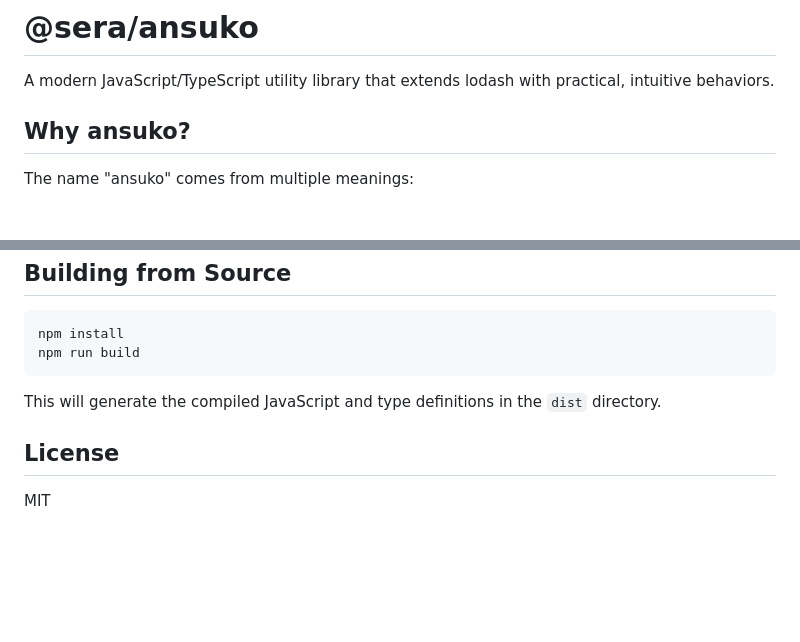
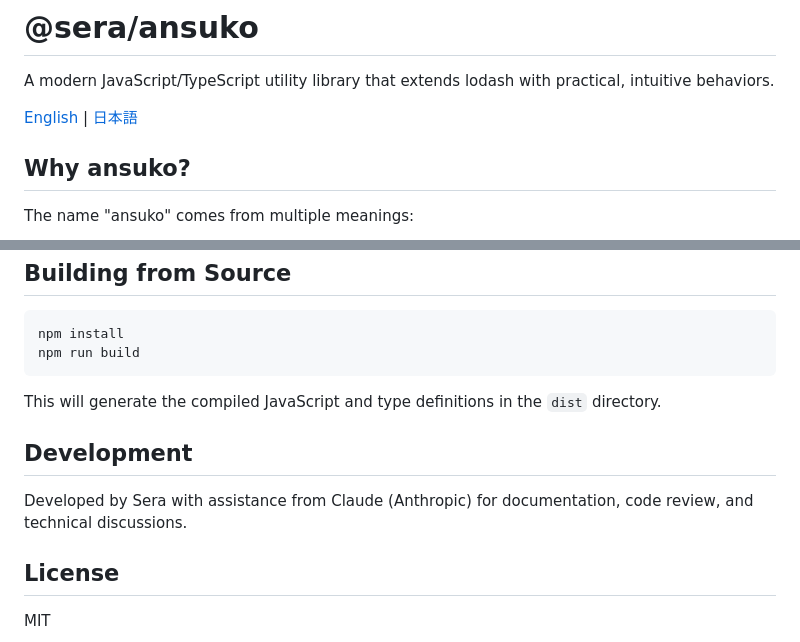
Before and after one commit to sera4am/ansuko, a Markdown page: README.md, 2 parts joined by grey strips. GitHub-like rendering; blank space fills up the shorter version.

```diff
--- a/README.md
+++ b/README.md
@@ -1,6 +1,8 @@
 # @sera/ansuko
 
 A modern JavaScript/TypeScript utility library that extends lodash with practical, intuitive behaviors.
+
+[English](./README.md) | [日本語](./README.ja.md)
 
 ## Why ansuko?
 
@@ -110,6 +112,9 @@ npm run build
 
 This will generate the compiled JavaScript and type definitions in the `dist` directory.
 
+## Development
+Developed by Sera with assistance from Claude (Anthropic) for documentation, code review, and technical discussions.
+
 ## License
 
 MIT
```
Also changed, not shown: README.ja.md (added, +122 -0 lines), Guide.ja.md (added).
